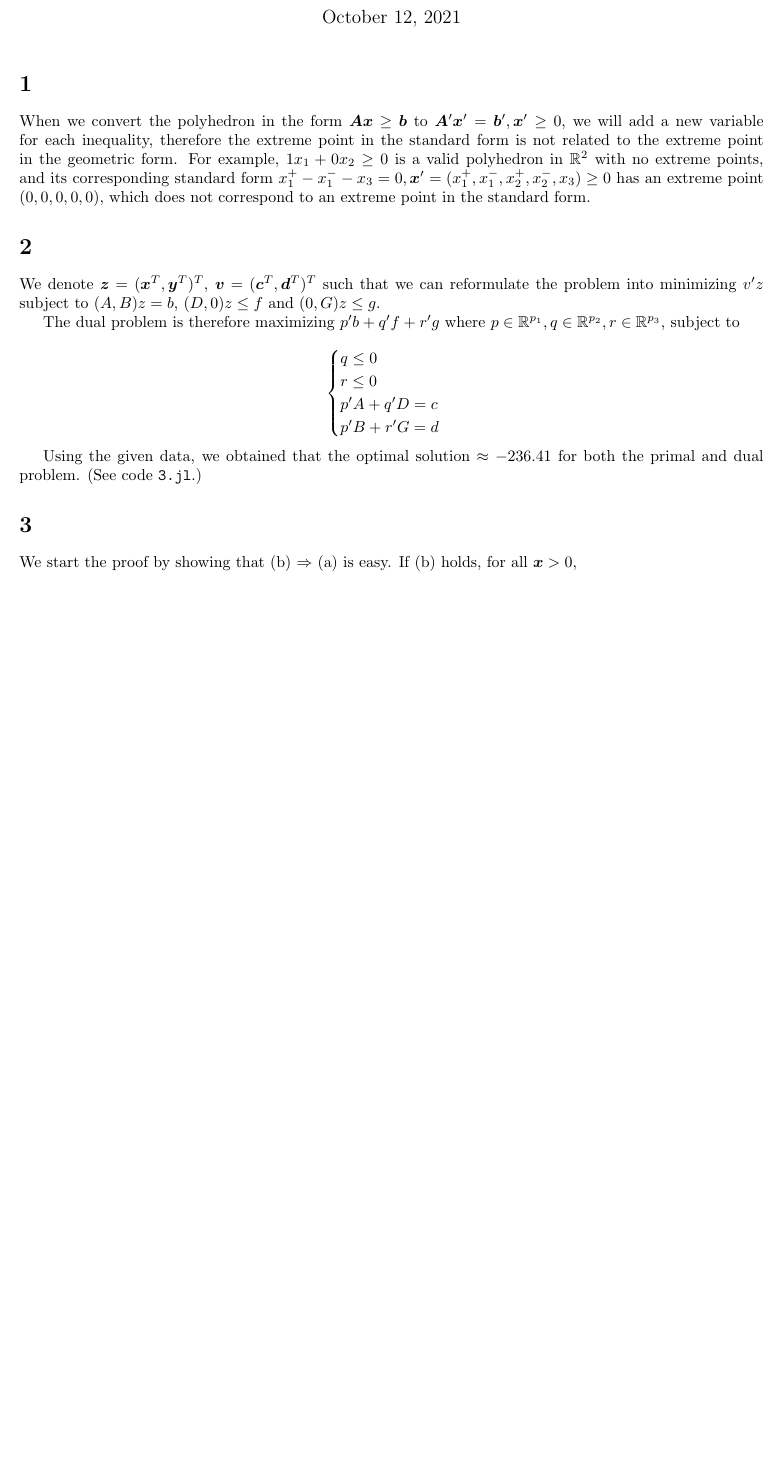
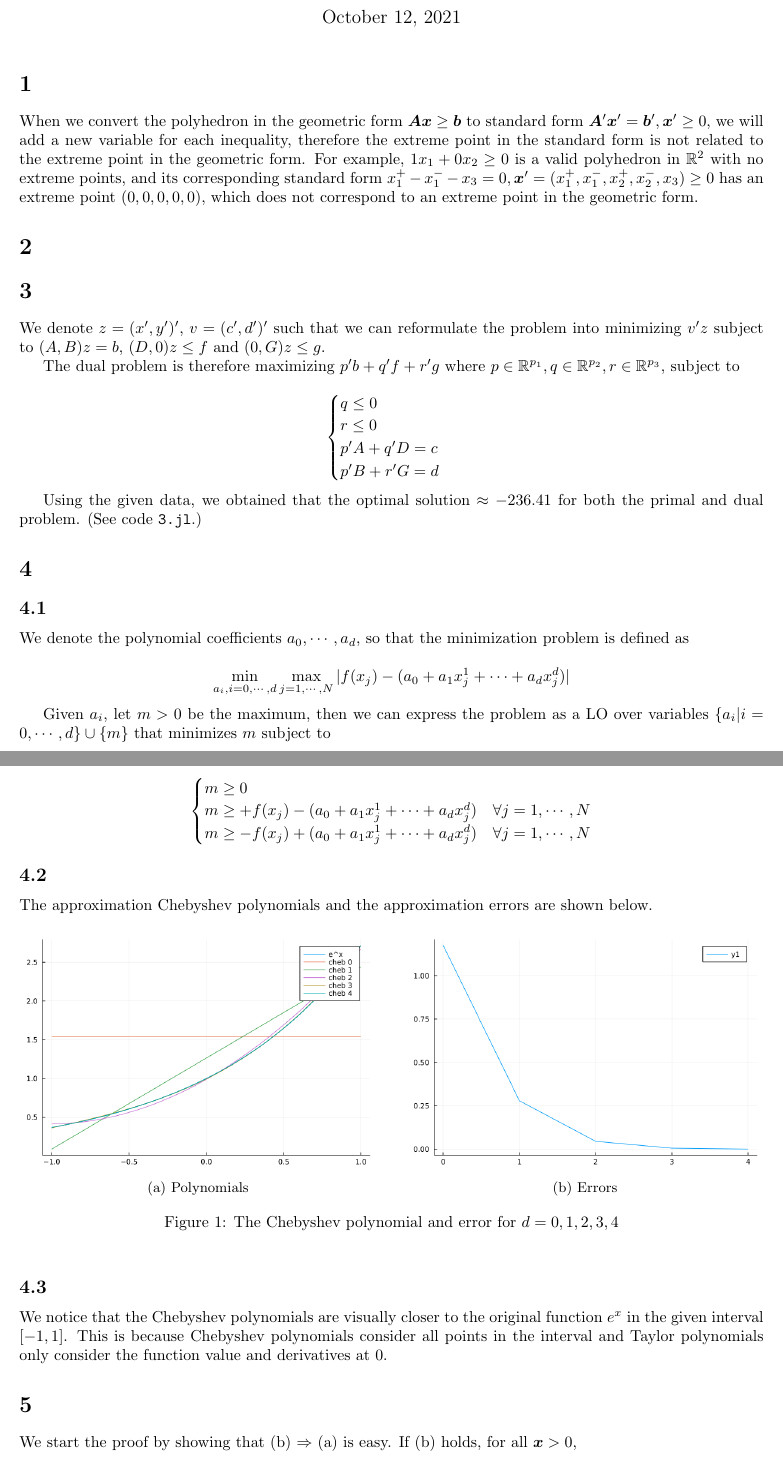
Before and after one commit to tansongchen/learn-optimization, a LaTeX document (2/main.tex): part of page 1 of 2 before the commit and two parts of pages 1 and 2 of 4 after it, the two joined at a grey line, cut so that both start at the same text, the shorter picture padded with empty space. Compiled offline with pdfLaTeX.

Commit message:
HW2 4d 4e

```diff
--- a/2/main.tex
+++ b/2/main.tex
@@ -23,10 +23,12 @@
 \begin{document}
 \maketitle
 \section{}
-When we convert the polyhedron in the form $\A\x\ge\b$ to $\A'\x'=\b',\x'\ge0$, we will add a new variable for each inequality, therefore the extreme point in the standard form is not related to the extreme point in the geometric form. For example, $1x_1+0x_2\ge0$ is a valid polyhedron in $\mathbb R^2$ with no extreme points, and its corresponding standard form $x_1^+-x_1^--x_3=0, \x'=(x_1^+,x_1^-,x_2^+,x_2^-,x_3)\ge0$ has an extreme point $(0, 0, 0, 0, 0)$, which does not correspond to an extreme point in the standard form.
+When we convert the polyhedron in the geometric form $\A\x\ge\b$ to standard form $\A'\x'=\b',\x'\ge0$, we will add a new variable for each inequality, therefore the extreme point in the standard form is not related to the extreme point in the geometric form. For example, $1x_1+0x_2\ge0$ is a valid polyhedron in $\mathbb R^2$ with no extreme points, and its corresponding standard form $x_1^+-x_1^--x_3=0, \x'=(x_1^+,x_1^-,x_2^+,x_2^-,x_3)\ge0$ has an extreme point $(0, 0, 0, 0, 0)$, which does not correspond to an extreme point in the geometric form.
 
 \section{}
-We denote $\z=(\x^T,\y^T)^T$, $\v=(\c^T,\d^T)^T$ such that we can reformulate the problem into minimizing $v'z$ subject to $(A, B)z=b$, $(D, 0)z\le f$ and $(0, G)z\le g$.
+
+\section{}
+We denote $z=(x',y')'$, $v=(c',d')'$ such that we can reformulate the problem into minimizing $v'z$ subject to $(A, B)z=b$, $(D, 0)z\le f$ and $(0, G)z\le g$.
 
 The dual problem is therefore maximizing $p'b+q'f+r'g$ where $p\in\mathbb R^{p_1}, q\in\mathbb R^{p_2}, r\in\mathbb R^{p_3}$, subject to
 
@@ -40,3 +42,46 @@ $$
 $$
 
 Using the given data, we obtained that the optimal solution $\approx -236.41$ for both the primal and dual problem. (See code \verb|3.jl|.)
+
+\section{}
+\subsection{}
+
+We denote the polynomial coefficients $a_0, \cdots, a_d$, so that the minimization problem is defined as
+
+$$
+\min_{a_i, i = 0,\cdots, d}\max_{j=1,\cdots,N}|f(x_j) - (a_0+a_1x_j^1+\cdots+a_dx_j^d)|
+$$
+
+Given $a_i$, let $m>0$ be the maximum, then we can express the problem as a LO over variables $\{a_i|i=0,\cdots,d\} \cup \{m\}$ that minimizes $m$ subject to
+
+$$
+\begin{cases}
+    m \ge 0\\
+    m \ge + f(x_j) - (a_0 + a_1x_j^1+\cdots+a_dx_j^d) & \forall j=1, \cdots, N\\
+    m \ge - f(x_j) + (a_0 + a_1x_j^1+\cdots+a_dx_j^d) & \forall j=1, \cdots, N\\
+\end{cases}
+$$
+
+\subsection{}
+
+The approximation Chebyshev polynomials and the approximation errors are shown below.
+
+\begin{figure}[!ht]
+    \centering
+    \begin{subfigure}[b]{0.48\textwidth}
+        \centering
+        \includegraphics[width=\textwidth]{polynomial.png}
+        \caption{Polynomials}
+    \end{subfigure}
+    \hfill
+    \begin{subfigure}[b]{0.48\textwidth}
+        \centering
+        \includegraphics[width=\textwidth]{error.png}
+        \caption{Errors}
+    \end{subfigure}
+       \caption{The Chebyshev polynomial and error for $d=0,1,2,3,4$}
+\end{figure}
+
+\subsection{}
+
+We notice that the Chebyshev polynomials are visually closer to the original function $e^x$ in the given interval $[-1, 1]$. This is because Chebyshev polynomials consider all points in the interval and Taylor polynomials only consider the function value and derivatives at 0.
@@ -43,3 +121,5 @@ Using the given data, we obtained that the optimal solution $\approx -236.41$ fo
+\end{figure}
+
 \section{}
 
 We start the proof by showing that (b) $\Rightarrow$ (a) is easy. If (b) holds, for all $\x>0$,
```
Also changed, not shown: 2/compare-0.png (added), 2/compare-1.png (added), 2/compare-2.png (added), 2/compare-3.png (added), 2/compare-4.png (added), 2/error.png (added), 2/polynomial.png (added), 2/main.tex (33 more changed lines), 1 other file.
